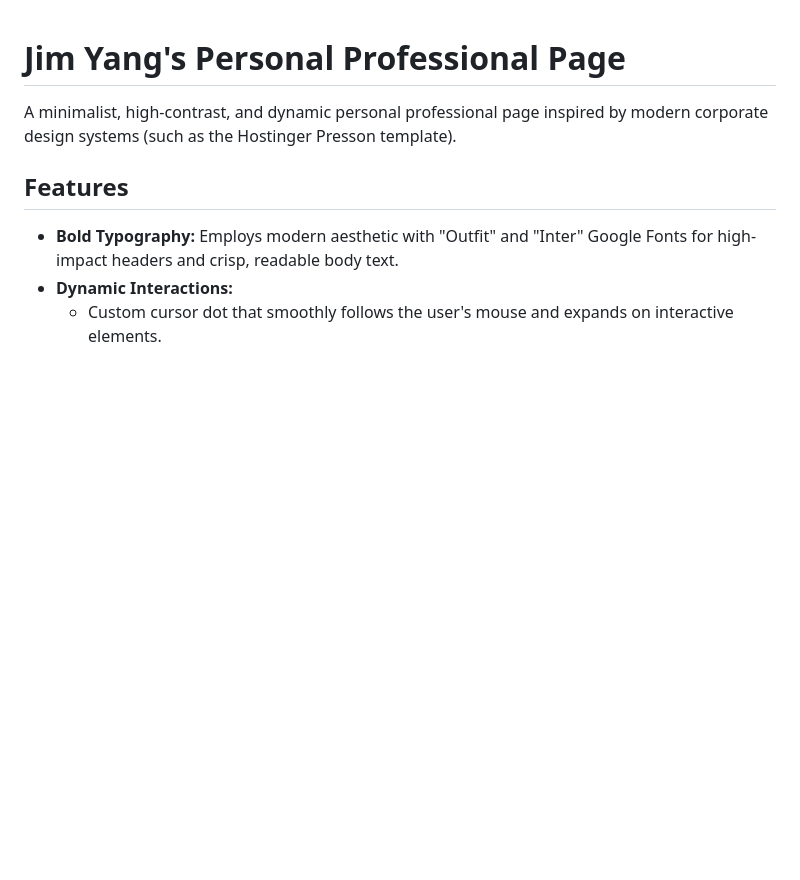
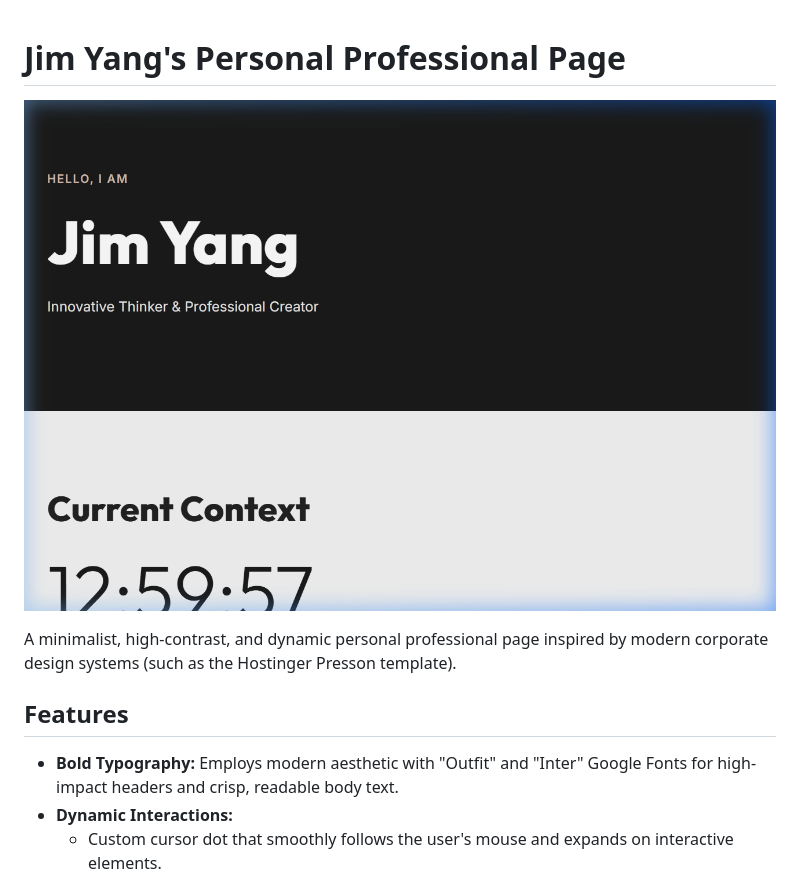
Before and after one commit to Normad2005/0304DRLDIC, a Markdown page: README.md, the part around the change. Rendered like a GitHub page; pictures changed too: snapshot.png (added); blank space fills up the shorter version.

Commit message:
Add homepage snapshot to README

```diff
--- a/README.md
+++ b/README.md
@@ -1,4 +1,6 @@
 # Jim Yang's Personal Professional Page
+
+![Homepage Snapshot](snapshot.png)
 
 A minimalist, high-contrast, and dynamic personal professional page inspired by modern corporate design systems (such as the Hostinger Presson template).
 
```
